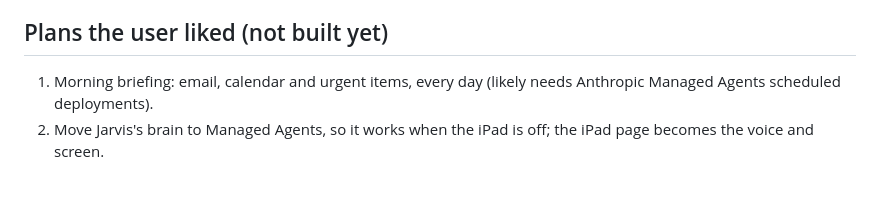
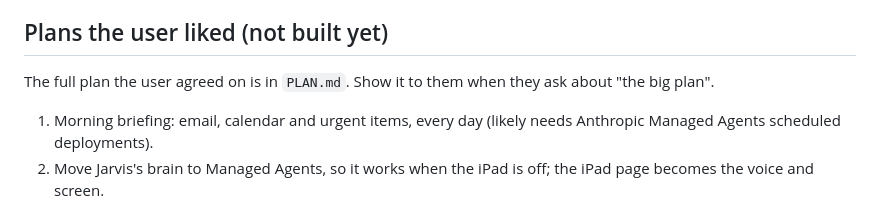
Before and after one commit to importauto321-lab/Jarvis, a Markdown page: CLAUDE.md, the part around the change. GitHub-like rendering; blank space fills up the shorter version.

Commit message:
Save the big plan for Jarvis (PLAN.md) (#31)
Claude-Session: https://claude.ai/code/session_018r1jQLuyahQagGDPgu1UVK

Co-authored-by: Claude <noreply@anthropic.com>

```diff
--- a/CLAUDE.md
+++ b/CLAUDE.md
@@ -51,6 +51,8 @@ Read this first in every new session. It sums up earlier sessions so the user do
 
 ## Plans the user liked (not built yet)
 
+The full plan the user agreed on is in `PLAN.md`. Show it to them when they ask about "the big plan".
+
 1. Morning briefing: email, calendar and urgent items, every day (likely needs Anthropic Managed Agents scheduled deployments).
 2. Move Jarvis's brain to Managed Agents, so it works when the iPad is off; the iPad page becomes the voice and screen.
 3. Business tools: loads in the TMS, customer follow-ups, invoices.
```
Also changed, not shown: PLAN.md (added, +43 -0 lines).
